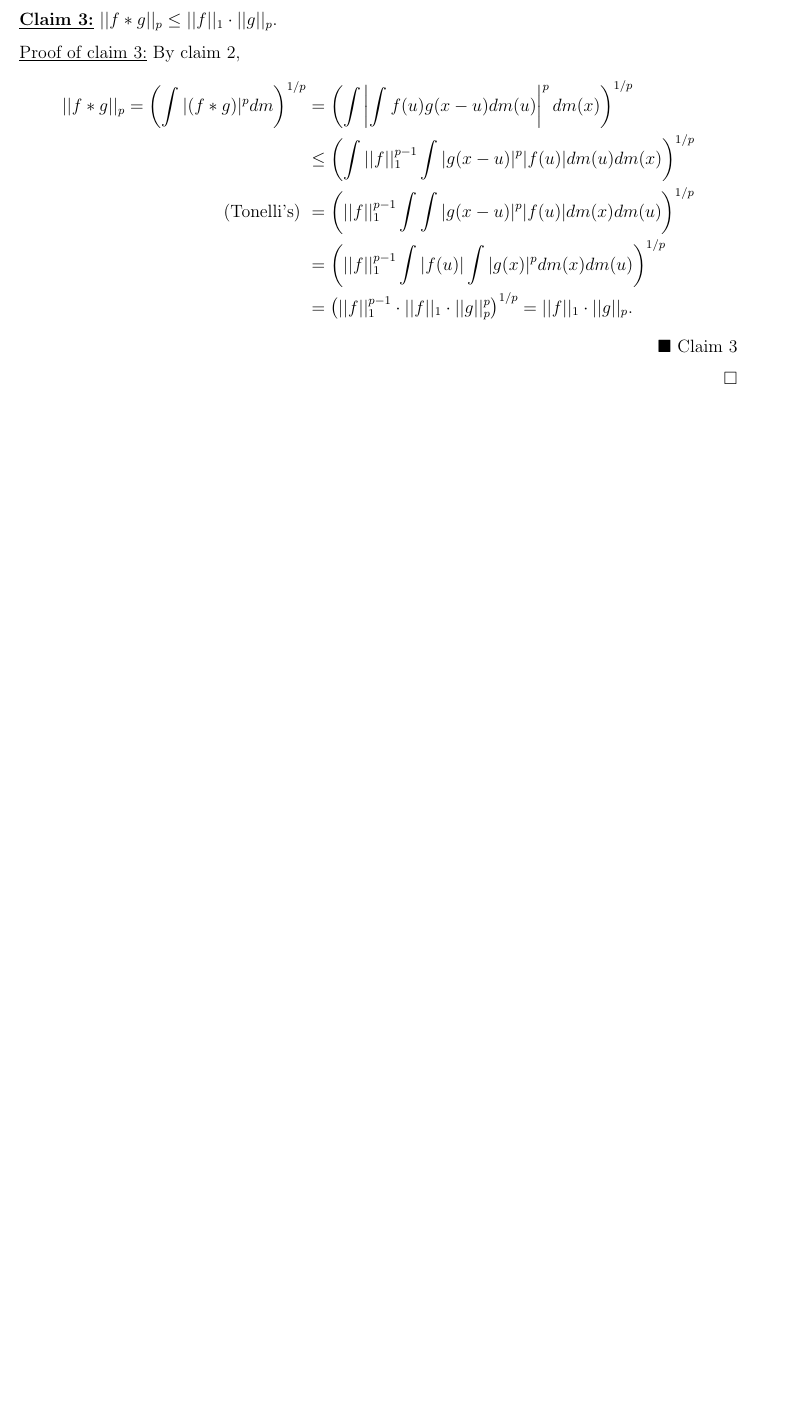
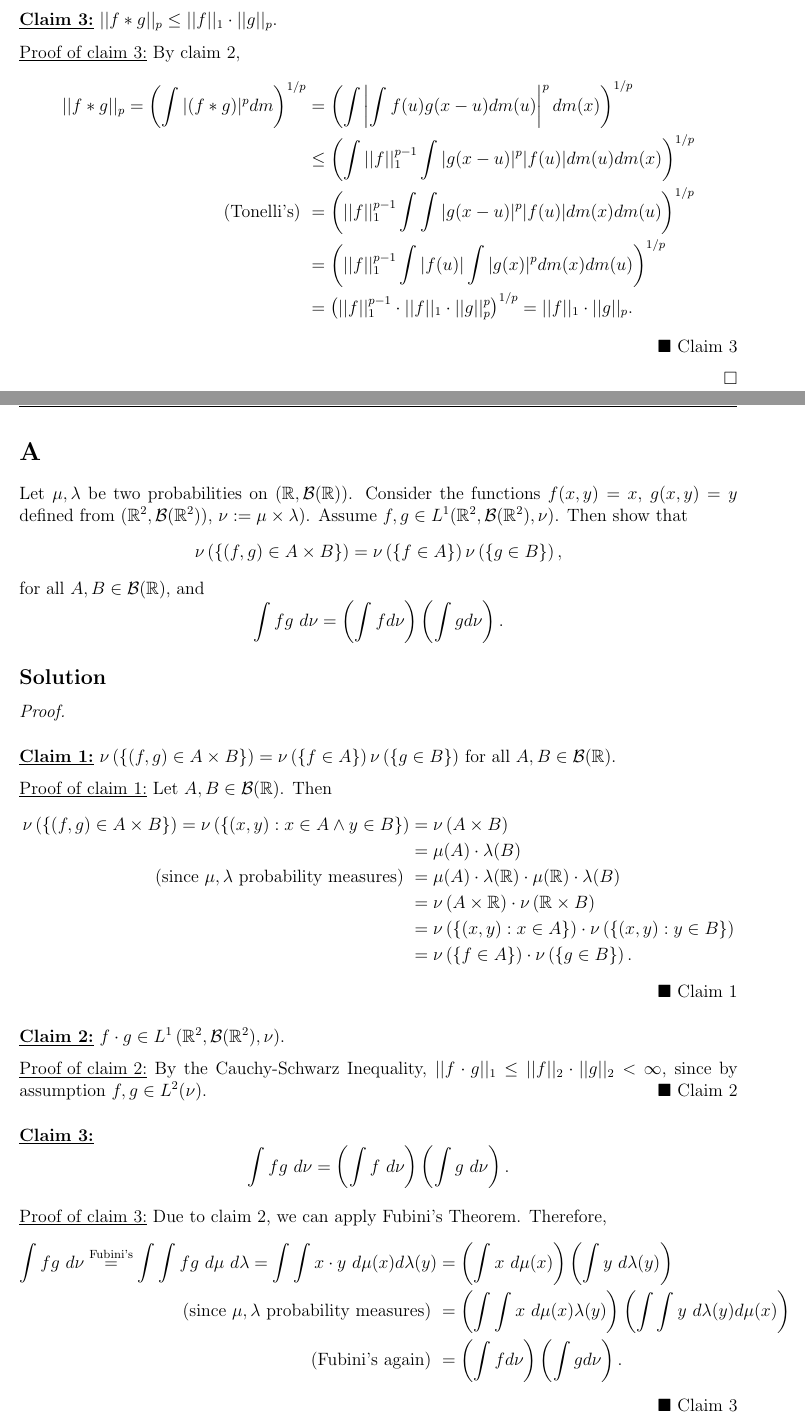
Before and after one commit to epwalsh/coursework, a LaTeX problem sheet (STAT-641/HW10_answers.tex): part of page 7 of 7 before the commit and two parts of pages 7 and 8 of 8 after it, the two joined at a grey line, cut so that both start at the same text, the shorter picture padded with empty space. Compiled offline with pdfLaTeX.

Commit message:
finished problem A

```diff
--- a/STAT-641/HW10_answers.tex
+++ b/STAT-641/HW10_answers.tex
@@ -336,4 +343,64 @@ By claim 2,
 
 
 
+
+
+
+
+
+\newpage
+\section*{A}
+Let $\mu, \lambda$ be two probabilities on $(\mathbb{R}, \mathcal{B}(\mathbb{R}))$. Consider the functions $f(x,y) = x$, $g(x,y) = y$ defined from
+$(\mathbb{R}^{2}, \mathcal{B}(\mathbb{R}^{2}))$, $\nu := \mu \times \lambda)$. Assume $f,g \in L^{1}(\mathbb{R}^{2}, \mathcal{B}(\mathbb{R}^{2}),
+\nu)$. Then show that
+\[ \nu\left( \left\{ (f,g) \in A\times B \right\} \right) = \nu\left( \left\{ f\in A \right\} \right)\nu\left( \left\{ g \in B \right\} \right), \]
+for all $A,B \in \mathcal{B}(\mathbb{R})$, and
+\[ \int fg\  d\nu = \left( \int fd\nu \right)\left( \int gd\nu \right). \]
+
+\subsection*{Solution}
+\begin{Proof}
+
+\begin{claim}
+$\nu\left( \left\{ (f,g) \in A\times B \right\} \right) = \nu\left( \left\{ f\in A \right\} \right)\nu\left( \left\{ g \in B \right\} \right)$
+for all $A, B \in \mathcal{B}(\mathbb{R})$.
+\end{claim}
+\begin{claimproof}
+Let $A, B \in \mathcal{B}(\mathbb{R})$. Then
+\begin{align*}
+\nu\left( \left\{ (f,g) \in A\times B \right\} \right) = \nu\left(\left\{ (x,y) : x \in A \wedge y \in B \right\}\right)
+& = \nu\left( A\times B \right) \\
+& = \mu(A)\cdot\lambda(B) \\
+\text{(since $\mu, \lambda$ probability measures) } & = \mu(A)\cdot\lambda(\mathbb{R})\cdot\mu(\mathbb{R})\cdot \lambda(B) \\
+& = \nu\left( A\times \mathbb{R} \right)\cdot \nu\left( \mathbb{R} \times B \right) \\
+& = \nu\left( \left\{ (x,y) : x \in A \right\} \right)\cdot \nu\left( \left\{ (x,y) : y\in B \right\} \right) \\
+& = \nu\left( \left\{ f \in A \right\} \right)\cdot \nu\left( \left\{ g \in B \right\} \right).
+\end{align*}
+\end{claimproof}
+
+\begin{claim}
+$f\cdot g \in L^{1}\left( \mathbb{R}^{2}, \mathcal{B}(\mathbb{R}^{2}), \nu \right)$.
+\end{claim}
+\begin{claimproof}
+By the Cauchy-Schwarz Inequality, $||f\cdot g||_{1} \leq ||f||_{2}\cdot ||g||_{2} < \infty$, since by assumption $f,g \in L^{2}(\nu)$.
+\end{claimproof}
+
+\begin{claim}
+\[ \int fg\ d\nu = \left( \int f\ d\nu \right)\left( \int g\ d\nu \right). \]
+\end{claim}
+\begin{claimproof}
+Due to claim 2, we can apply Fubini's Theorem. Therefore,
+\begin{align*}
+\int fg\ d\nu \stackrel{\text{Fubini's}}{=} \int \int fg\ d\mu\  d\lambda = \int \int x\cdot y\ d\mu(x)d\lambda(y) & = \left( \int x\ d\mu(x) \right)\left( \int y\ d\lambda(y) \right) \\
+\text{(since $\mu, \lambda$ probability measures) } & = \left(\int \int x\ d\mu(x)\lambda(y)\right)\left( \int \int y\ d\lambda(y)d\mu(x) \right) \\
+\text{(Fubini's again) } & = \left( \int fd\nu \right)\left( \int gd\nu \right).
+\end{align*}
+\end{claimproof}
+
+\end{Proof}
+
+
+
+
+
+
 \end{document}
```
Also changed, not shown: STAT-641/HW10_answers.tex (13 more changed lines).
